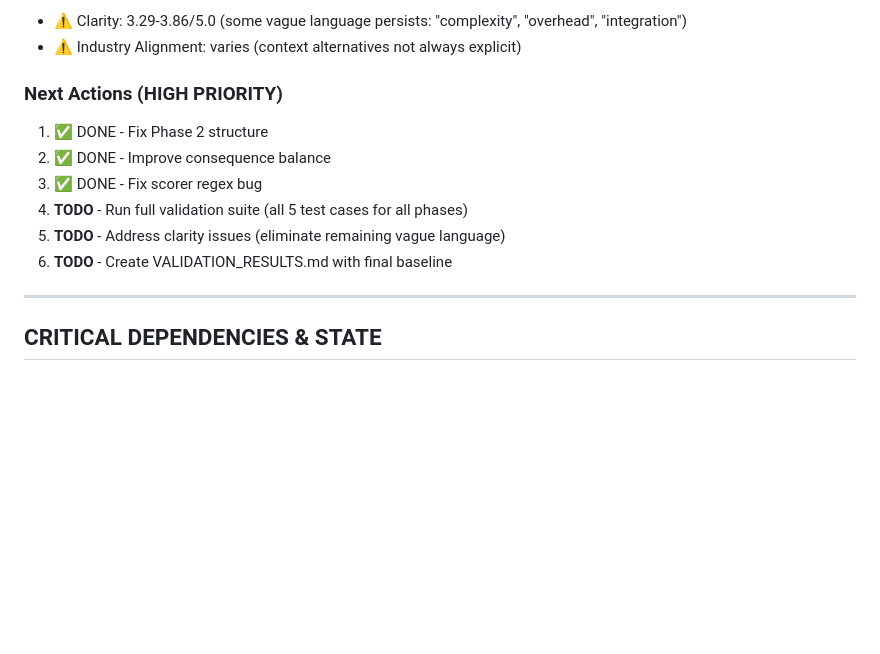
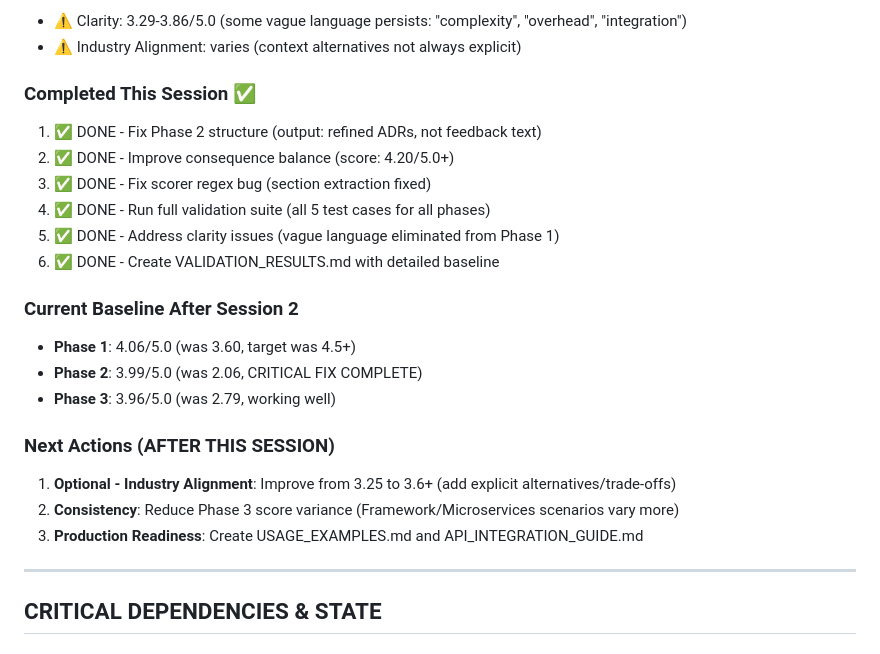
Before and after one commit to bordenet/architecture-decision-record, a Markdown page: REMAINING_WORK_PLAN.md, the part around the change. Drawn GitHub-style; blank space fills up the shorter version.

```diff
--- a/REMAINING_WORK_PLAN.md
+++ b/REMAINING_WORK_PLAN.md
@@ -58,13 +58,23 @@ An effective ADR accomplishes:
 - ⚠️ Clarity: 3.29-3.86/5.0 (some vague language persists: "complexity", "overhead", "integration")
 - ⚠️ Industry Alignment: varies (context alternatives not always explicit)
 
-### Next Actions (HIGH PRIORITY)
-1. ✅ DONE - Fix Phase 2 structure
-2. ✅ DONE - Improve consequence balance
-3. ✅ DONE - Fix scorer regex bug
-4. **TODO** - Run full validation suite (all 5 test cases for all phases)
-5. **TODO** - Address clarity issues (eliminate remaining vague language)
-6. **TODO** - Create VALIDATION_RESULTS.md with final baseline
+### Completed This Session ✅
+1. ✅ DONE - Fix Phase 2 structure (output: refined ADRs, not feedback text)
+2. ✅ DONE - Improve consequence balance (score: 4.20/5.0+)
+3. ✅ DONE - Fix scorer regex bug (section extraction fixed)
+4. ✅ DONE - Run full validation suite (all 5 test cases for all phases)
+5. ✅ DONE - Address clarity issues (vague language eliminated from Phase 1)
+6. ✅ DONE - Create VALIDATION_RESULTS.md with detailed baseline
+
+### Current Baseline After Session 2
+- **Phase 1**: 4.06/5.0 (was 3.60, target was 4.5+)
+- **Phase 2**: 3.99/5.0 (was 2.06, CRITICAL FIX COMPLETE)
+- **Phase 3**: 3.96/5.0 (was 2.79, working well)
+
+### Next Actions (AFTER THIS SESSION)
+1. **Optional - Industry Alignment**: Improve from 3.25 to 3.6+ (add explicit alternatives/trade-offs)
+2. **Consistency**: Reduce Phase 3 score variance (Framework/Microservices scenarios vary more)
+3. **Production Readiness**: Create USAGE_EXAMPLES.md and API_INTEGRATION_GUIDE.md
 
 ---
 
```
Also changed, not shown: SESSION_2_SUMMARY.md (added, +213 -0 lines).
